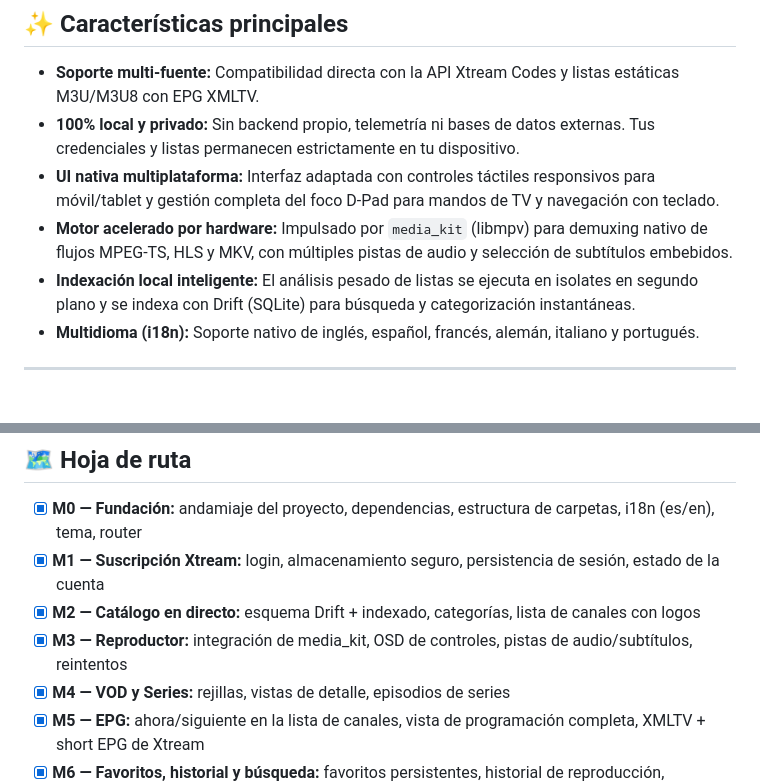
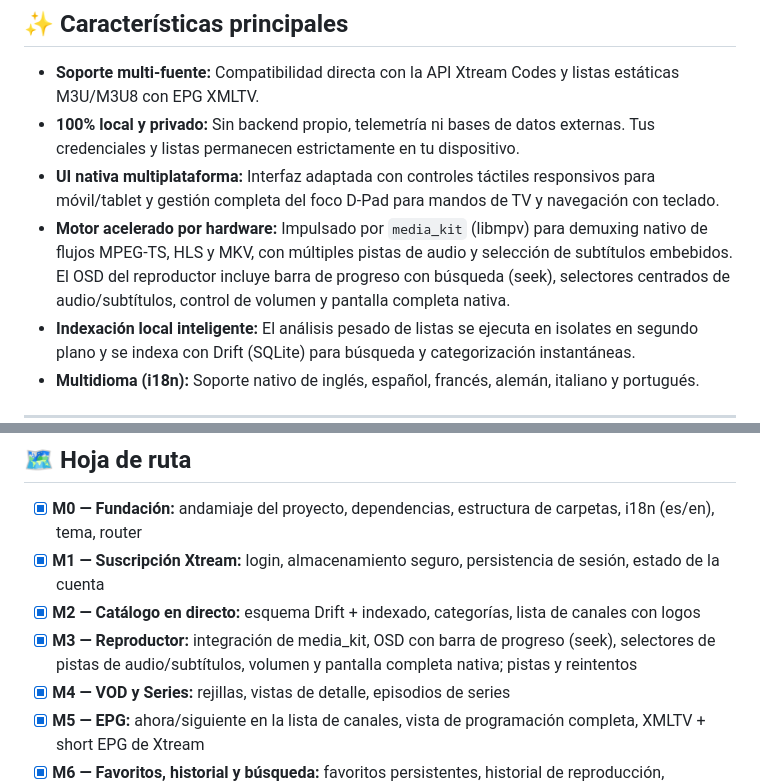
Before and after one commit to LiMPbIzK/kylora, a Markdown page: README.md, 2 parts joined by grey strips. Rendered like a GitHub page; blank space fills up the shorter version.

Commit message:
docs: documenta mejoras del reproductor y correcciones post-M7

```diff
--- a/README.md
+++ b/README.md
@@ -19,7 +19,7 @@
 * **Soporte multi-fuente:** Compatibilidad directa con la API Xtream Codes y listas estáticas M3U/M3U8 con EPG XMLTV.
 * **100% local y privado:** Sin backend propio, telemetría ni bases de datos externas. Tus credenciales y listas permanecen estrictamente en tu dispositivo.
 * **UI nativa multiplataforma:** Interfaz adaptada con controles táctiles responsivos para móvil/tablet y gestión completa del foco D-Pad para mandos de TV y navegación con teclado.
-* **Motor acelerado por hardware:** Impulsado por `media_kit` (libmpv) para demuxing nativo de flujos MPEG-TS, HLS y MKV, con múltiples pistas de audio y selección de subtítulos embebidos.
+* **Motor acelerado por hardware:** Impulsado por `media_kit` (libmpv) para demuxing nativo de flujos MPEG-TS, HLS y MKV, con múltiples pistas de audio y selección de subtítulos embebidos. El OSD del reproductor incluye barra de progreso con búsqueda (seek), selectores centrados de audio/subtítulos, control de volumen y pantalla completa nativa.
 * **Indexación local inteligente:** El análisis pesado de listas se ejecuta en isolates en segundo plano y se indexa con Drift (SQLite) para búsqueda y categorización instantáneas.
 * **Multidioma (i18n):** Soporte nativo de inglés, español, francés, alemán, italiano y portugués.
 
@@ -141,7 +141,7 @@ Construida sobre `flutter_localizations` + `intl` con archivos ARB generados y d
 - [x] **M0 — Fundación:** andamiaje del proyecto, dependencias, estructura de carpetas, i18n (es/en), tema, router
 - [x] **M1 — Suscripción Xtream:** login, almacenamiento seguro, persistencia de sesión, estado de la cuenta
 - [x] **M2 — Catálogo en directo:** esquema Drift + indexado, categorías, lista de canales con logos
-- [x] **M3 — Reproductor:** integración de media_kit, OSD de controles, pistas de audio/subtítulos, reintentos
+- [x] **M3 — Reproductor:** integración de media_kit, OSD con barra de progreso (seek), selectores de pistas de audio/subtítulos, volumen y pantalla completa nativa; pistas y reintentos
 - [x] **M4 — VOD y Series:** rejillas, vistas de detalle, episodios de series
 - [x] **M5 — EPG:** ahora/siguiente en la lista de canales, vista de programación completa, XMLTV + short EPG de Xtream
 - [x] **M6 — Favoritos, historial y búsqueda:** favoritos persistentes, historial de reproducción, búsqueda instantánea
```
